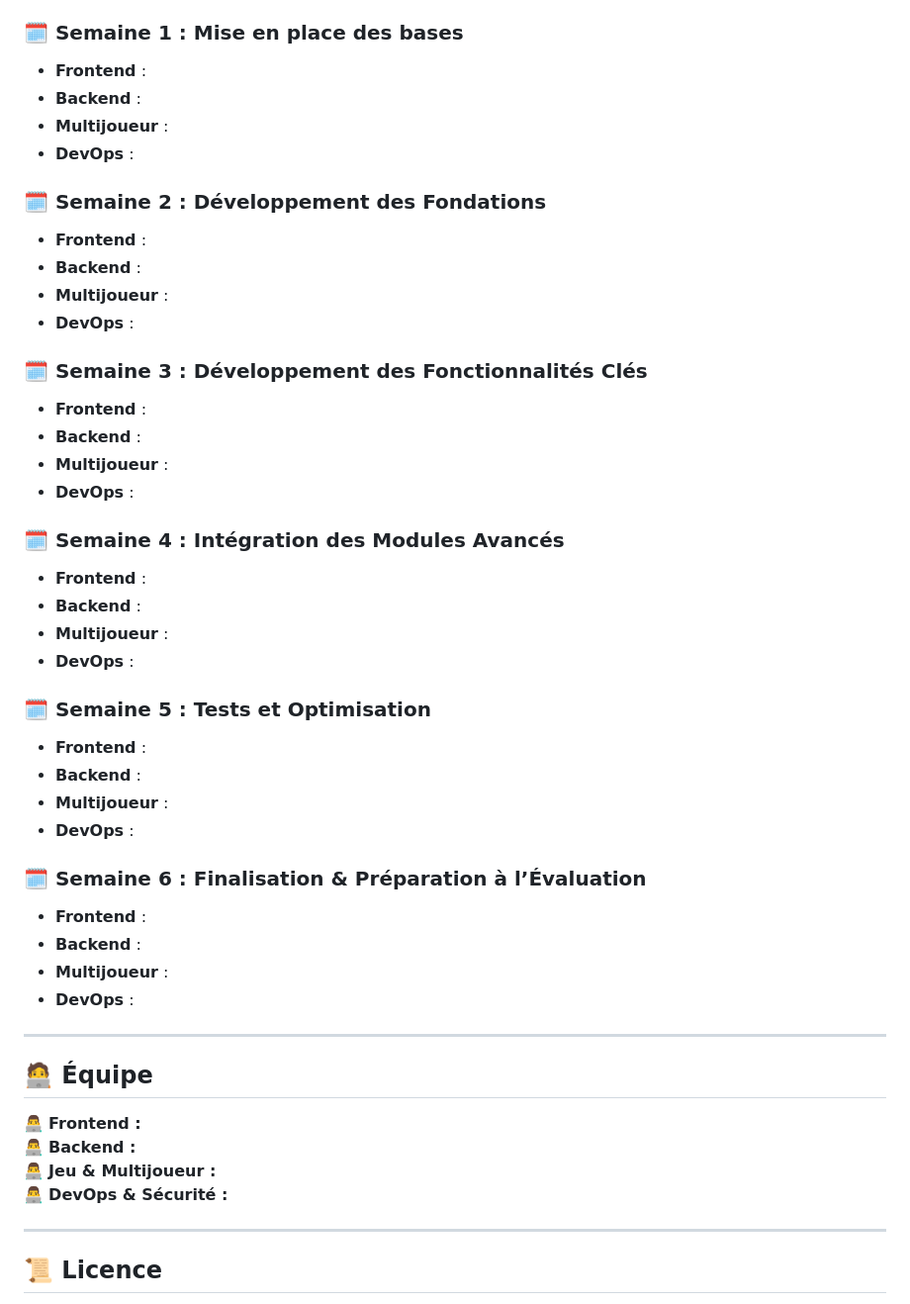
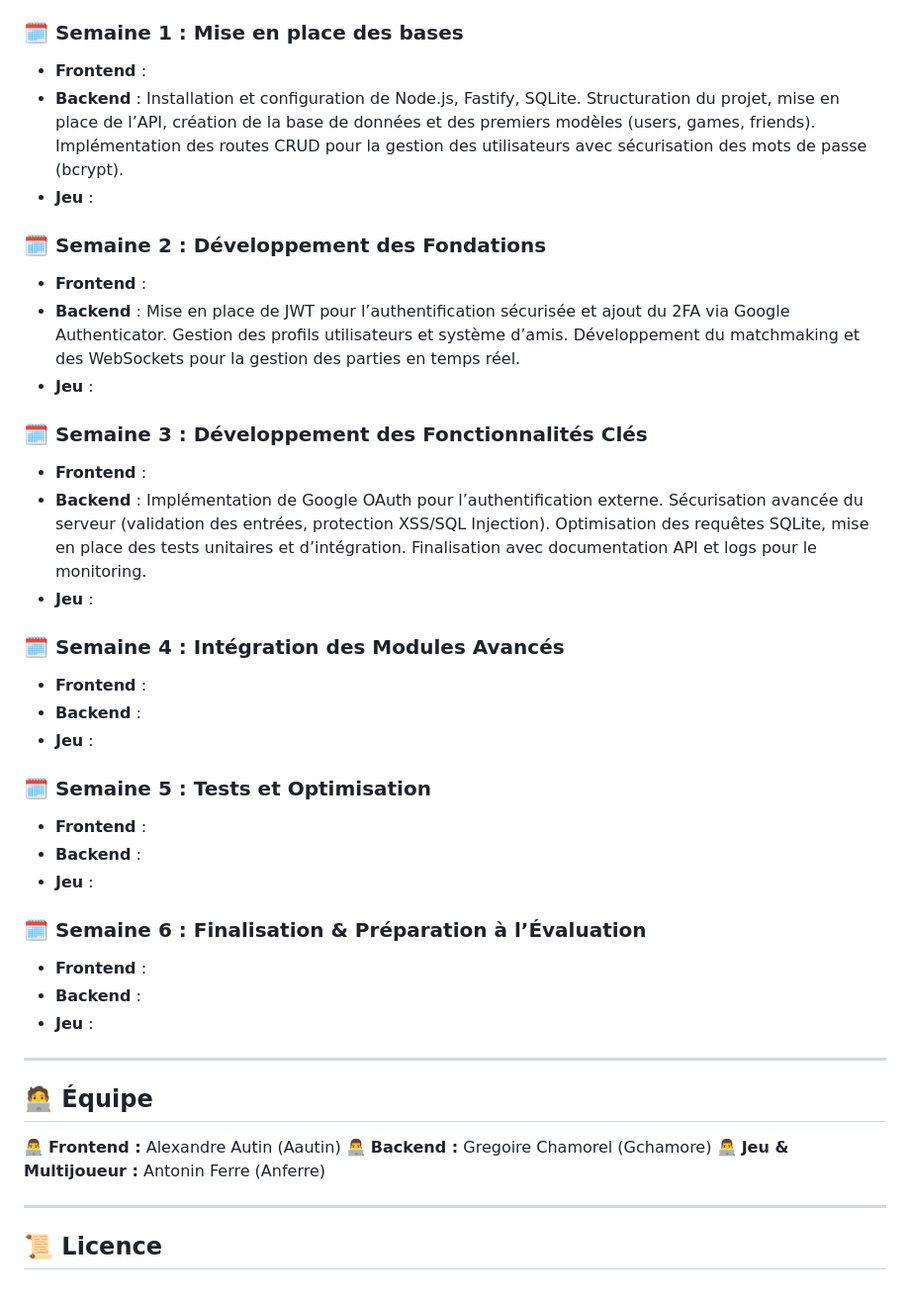
Before and after one commit to gchamore/42-ft_transcendence, a Markdown page: README.md, the part around one of its changes. Shown at 99% size. Drawn GitHub-style.

```diff
--- a/README.md
+++ b/README.md
@@ -84,48 +67,41 @@ Le projet est conçu comme un **site web single-page (SPA)**, combinant **fronte
 
 ### **🗓️ Semaine 1 : Mise en place des bases**
 - **Frontend** :
-- **Backend** :
-- **Multijoueur** :
-- **DevOps** :
+- **Backend** : Installation et configuration de Node.js, Fastify, SQLite. Structuration du projet, mise en place de l’API, création de la base de données et des premiers modèles (users, games, friends). Implémentation des routes CRUD pour la gestion des utilisateurs avec sécurisation des mots de passe (bcrypt).
+- **Jeu** :
 
 ### **🗓️ Semaine 2 : Développement des Fondations**
 - **Frontend** :
-- **Backend** :
-- **Multijoueur** :
-- **DevOps** :
+- **Backend** : Mise en place de JWT pour l’authentification sécurisée et ajout du 2FA via Google Authenticator. Gestion des profils utilisateurs et système d’amis. Développement du matchmaking et des WebSockets pour la gestion des parties en temps réel.
+- **Jeu** :
 
 ### **🗓️ Semaine 3 : Développement des Fonctionnalités Clés**
 - **Frontend** :
-- **Backend** :
-- **Multijoueur** :
-- **DevOps** :
+- **Backend** : Implémentation de Google OAuth pour l’authentification externe. Sécurisation avancée du serveur (validation des entrées, protection XSS/SQL Injection). Optimisation des requêtes SQLite, mise en place des tests unitaires et d’intégration. Finalisation avec documentation API et logs pour le monitoring.
+- **Jeu** :
 
 ### **🗓️ Semaine 4 : Intégration des Modules Avancés**
 - **Frontend** :
 - **Backend** :
-- **Multijoueur** :
-- **DevOps** :
+- **Jeu** :
 
 ### **🗓️ Semaine 5 : Tests et Optimisation**
 - **Frontend** :
 - **Backend** :
-- **Multijoueur** :
-- **DevOps** :
+- **Jeu** :
 
 ### **🗓️ Semaine 6 : Finalisation & Préparation à l’Évaluation**
 - **Frontend** :
 - **Backend** :
-- **Multijoueur** :
-- **DevOps** :
+- **Jeu** :
 
 ---
 
 ## 🧑‍💻 Équipe
 
-👨‍💻 **Frontend :**
-👨‍💻 **Backend :**
-👨‍💻 **Jeu & Multijoueur :**
-👨‍💻 **DevOps & Sécurité :**
+👨‍💻 **Frontend :**  Alexandre Autin (Aautin)
+👨‍💻 **Backend :**  Gregoire Chamorel (Gchamore)
+👨‍💻 **Jeu & Multijoueur :**  Antonin Ferre (Anferre)
 
 ---
 
```
Also changed, not shown: other parts of README.md (+8 -25 lines).
